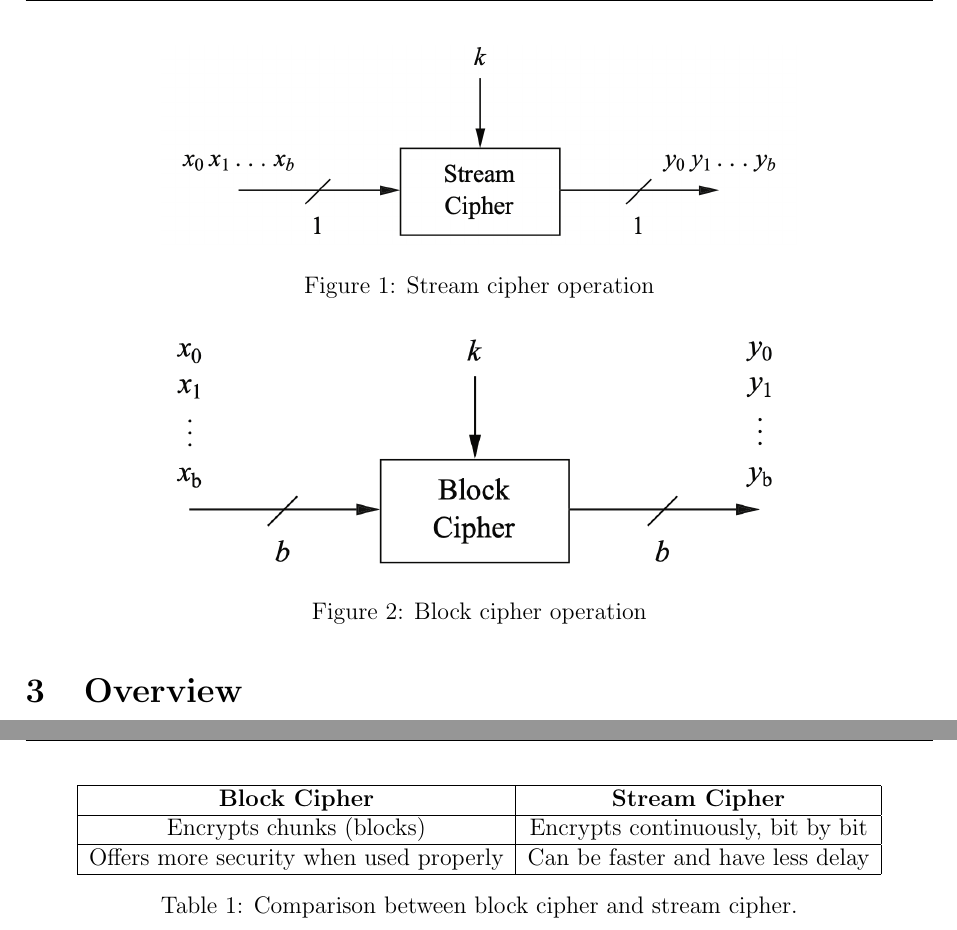
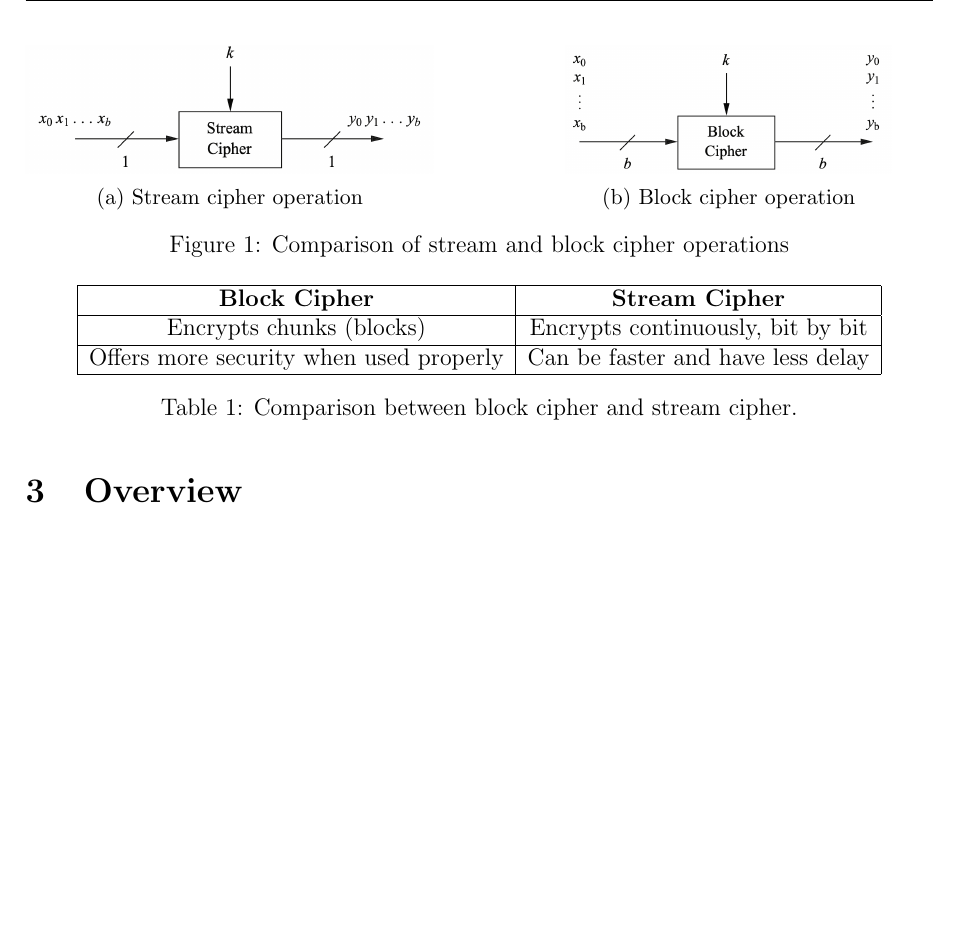
Before and after one commit to jdai01/cryptology-aes, a LaTeX thesis (report.tex, which reads content/block-cipher.tex, thesis.cls): two parts of pages 6 and 7 of 9 before the commit and part of page 6 of 9 after it, the two joined at a grey line, cut so that both start at the same text, the shorter picture padded with empty space. Compiled offline with pdfLaTeX.

Commit message:
subfigures added

```diff
--- a/content/block-cipher.tex
+++ b/content/block-cipher.tex
@@ -6,6 +6,2 @@ Stream ciphers encrypt data one bit or one byte at a time.
 They use a \textit{keystream}, where each keystream bit is added to a plaintext bit individually.
 
-\begin{figure}[h] % 'h' means place the figure here if possible
-    \centering
-    \includegraphics[width=.7\textwidth]{streamc.png}
-    \caption{Stream cipher operation}
@@ -16,9 +10,21 @@ Block ciphers process fixed-size blocks of data, with each block encrypted separ
 
 \begin{figure}[h]
     \centering
-    \includegraphics[width=0.7\textwidth]{blockc.png}
-    \caption{Block cipher operation}
-    \label{fig:block_cipher}
+    \begin{subfigure}[b]{0.45\textwidth}
+        \centering
+        \includegraphics[width=\textwidth]{streamc.png}
+        \caption{Stream cipher operation}
+        \label{fig:stream_cipher}
+    \end{subfigure}
+    \hfill
+    \begin{subfigure}[b]{0.45\textwidth}
+        \centering
+        \includegraphics[width=.8\textwidth]{blockc.png}
+        \caption{Block cipher operation}
+        \label{fig:block_cipher}
+    \end{subfigure}
+    \caption{Comparison of stream and block cipher operations}
+    \label{fig:cipher_comparison}
 \end{figure}
 
 
--- a/thesis.cls
+++ b/thesis.cls
@@ -13,6 +13,7 @@
 \RequirePackage[backend=biber,style=numeric]{biblatex}
 \RequirePackage{hyperref}
 \RequirePackage{enumitem}
+\RequirePackage{subcaption}
 
 \setstretch{1.25}  % Set line spacing to 1.25
 \addbibresource{references.bib}
```
Also changed, not shown: content/block-cipher.tex (6 more changed lines).
